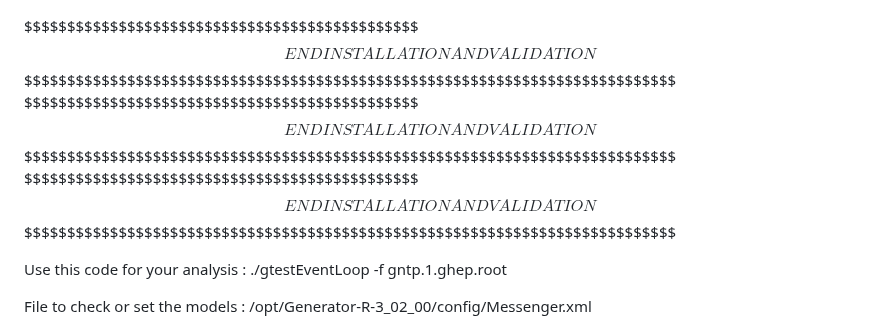
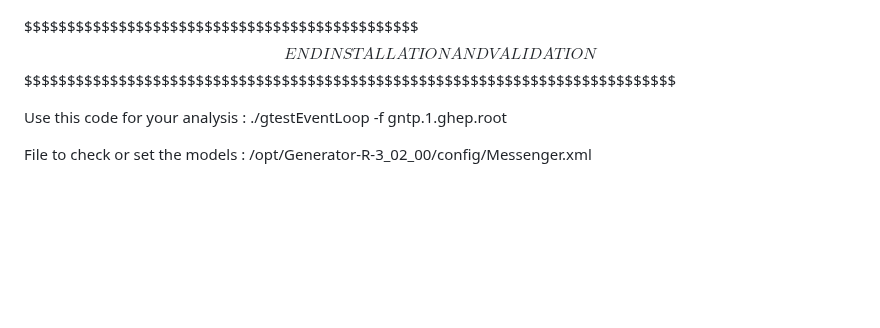
Before and after one commit to JaydipSingh/genie_tutorial, a Markdown page: README.md, the part around the change. Drawn GitHub-style; blank space fills up the shorter version.

Commit message:
Neutrino School commit

```diff
--- a/README.md
+++ b/README.md
@@ -197,8 +197,6 @@ Keep the file in a folder: genie_tutorial/Xsec_data/
           gevgen -r 2 -n 1000 -p 14 -t 1000010020 -e .2 4.5 -f /opt/flux_files/DUNE-nu-NDFlux.dat --cross-sections XSec_data/gxspl-NUsmall.xml --seed 171872 --event-generator-list CCQE
 
 $$$$$$$$$$$$$$$$$$$$$$$$$$$$$$$$$$$$$$$$$$$$$$$$   END INSTALLATION AND VALIDATION $$$$$$$$$$$$$$$$$$$$$$$$$$$$$$$$$$$$$$$$$$$$$$$$$$$$$$$$$$$$$$$$$$$$$$$$$$$$$$
-$$$$$$$$$$$$$$$$$$$$$$$$$$$$$$$$$$$$$$$$$$$$$$$$   END INSTALLATION AND VALIDATION $$$$$$$$$$$$$$$$$$$$$$$$$$$$$$$$$$$$$$$$$$$$$$$$$$$$$$$$$$$$$$$$$$$$$$$$$$$$$$
-$$$$$$$$$$$$$$$$$$$$$$$$$$$$$$$$$$$$$$$$$$$$$$$$   END INSTALLATION AND VALIDATION $$$$$$$$$$$$$$$$$$$$$$$$$$$$$$$$$$$$$$$$$$$$$$$$$$$$$$$$$$$$$$$$$$$$$$$$$$$$$$
 
    Use this code for your analysis :
       ./gtestEventLoop -f gntp.1.ghep.root
```
